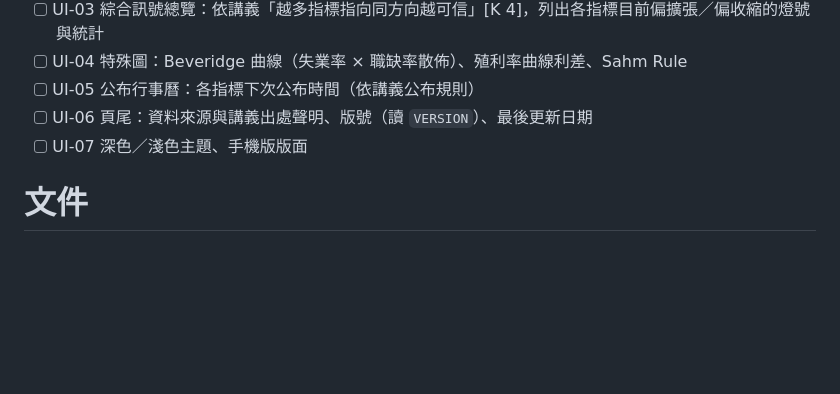
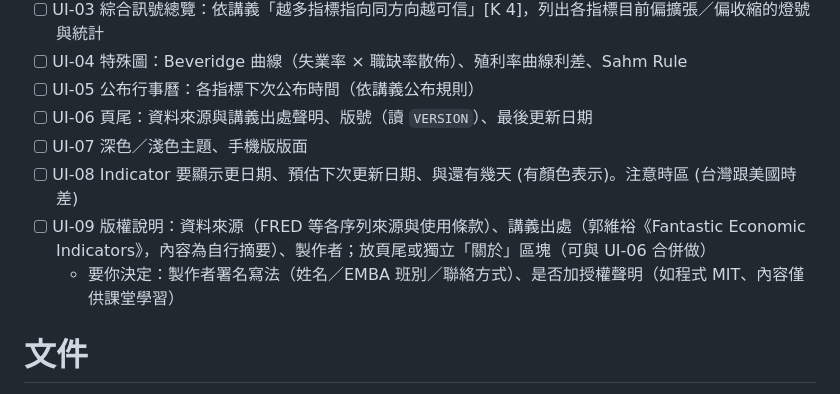
Before and after one commit to frid/macro-dashboard, a Markdown page: TODO.md, the part around the change. GitHub-like rendering; blank space fills up the shorter version.

Commit message:
TODO 新增 UI-08（指標更新日期倒數）、UI-09（版權說明）
Co-Authored-By: Claude Opus 5.5 (1M context) <noreply@anthropic.com>

```diff
--- a/TODO.md
+++ b/TODO.md
@@ -29,6 +29,9 @@
 - [ ] UI-05 公布行事曆：各指標下次公布時間（依講義公布規則）
 - [ ] UI-06 頁尾：資料來源與講義出處聲明、版號（讀 `VERSION`）、最後更新日期
 - [ ] UI-07 深色／淺色主題、手機版版面
+- [ ] UI-08 Indicator 要顯示更日期、預估下次更新日期、與還有幾天 (有顏色表示)。注意時區 (台灣跟美國時差)
+- [ ] UI-09 版權說明：資料來源（FRED 等各序列來源與使用條款）、講義出處（郭維裕《Fantastic Economic Indicators》，內容為自行摘要）、製作者；放頁尾或獨立「關於」區塊（可與 UI-06 合併做）
+  - 要你決定：製作者署名寫法（姓名／EMBA 班別／聯絡方式）、是否加授權聲明（如程式 MIT、內容僅供課堂學習）
 
 # 文件
 - [ ] DC-01 README：用途、線上網址、資料來源、如何本機更新資料
```
